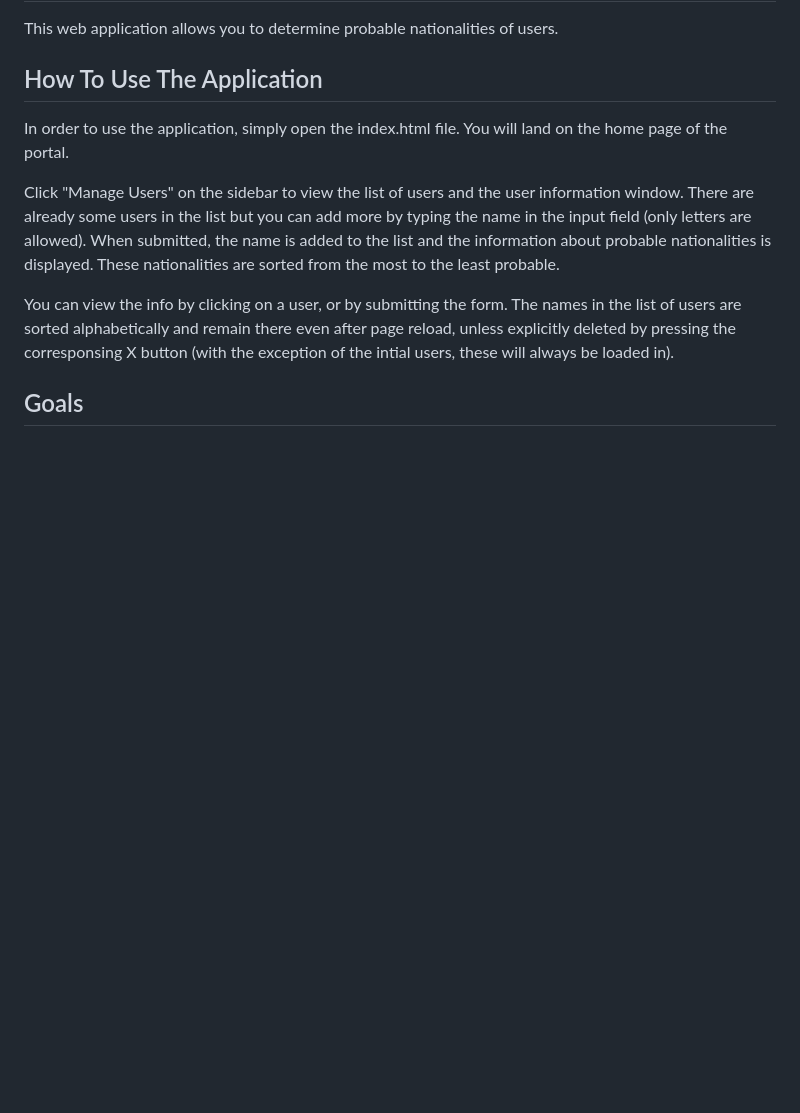
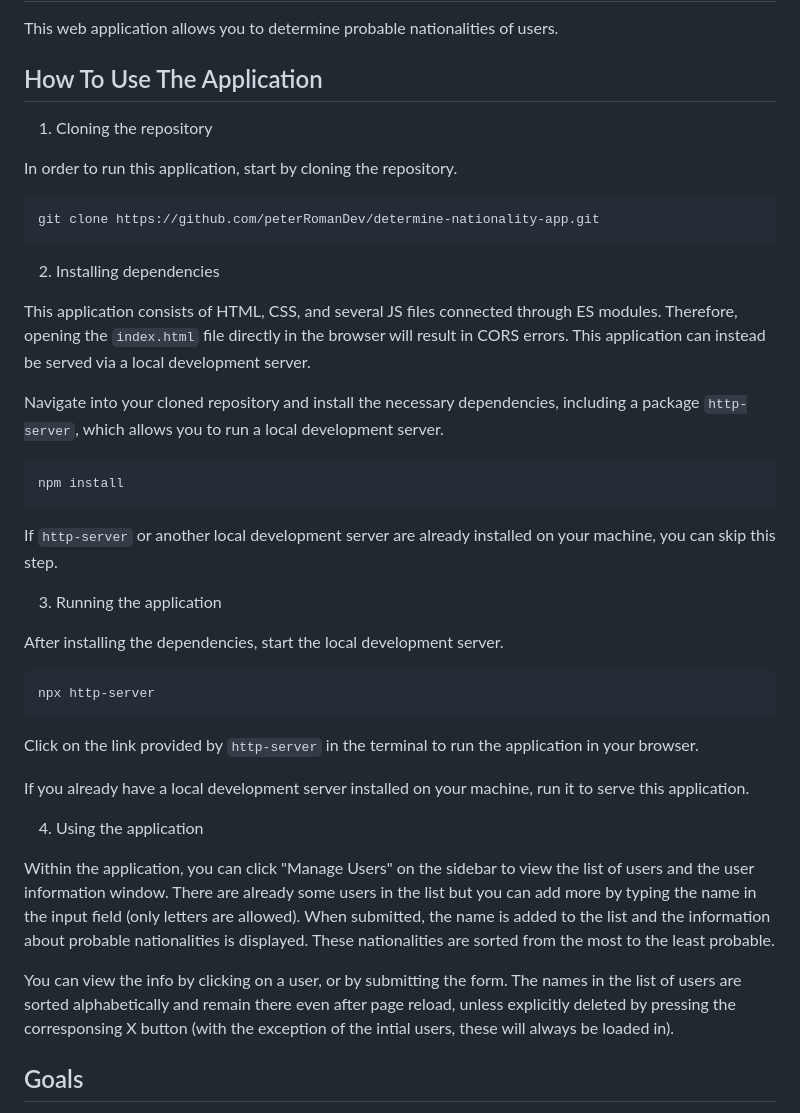
Before and after one commit to peterRomanDev/determine-nationality-app, a Markdown page: README.md, the part around the change. Drawn GitHub-style; blank space fills up the shorter version.

Commit message:
Update README with instructions on how to use the application

````diff
--- a/README.md
+++ b/README.md
@@ -18,9 +18,41 @@ This web application allows you to determine probable nationalities of users.
 
 ## How To Use The Application
 
-In order to use the application, simply open the index.html file. You will land on the home page of the portal.
+1. Cloning the repository
 
-Click "Manage Users" on the sidebar to view the list of users and the user information window. There are already some users in the list but you can add more by typing the name in the input field (only letters are allowed). When submitted, the name is added to the list and the information about probable nationalities is displayed. These nationalities are sorted from the most to the least probable.
+In order to run this application, start by cloning the repository.
+
+```
+git clone https://github.com/peterRomanDev/determine-nationality-app.git
+```
+
+2. Installing dependencies
+
+This application consists of HTML, CSS, and several JS files connected through ES modules. Therefore, opening the `index.html` file directly in the browser will result in CORS errors. This application can instead be served via a local development server.
+
+Navigate into your cloned repository and install the necessary dependencies, including a package `http-server`, which allows you to run a local development server.
+
+```
+npm install
+```
+
+If `http-server` or another local development server are already installed on your machine, you can skip this step.
+
+3. Running the application
+
+After installing the dependencies, start the local development server.
+
+```
+npx http-server
+```
+
+Click on the link provided by `http-server` in the terminal to run the application in your browser.
+
+If you already have a local development server installed on your machine, run it to serve this application.
+
+4. Using the application
+
+Within the application, you can click "Manage Users" on the sidebar to view the list of users and the user information window. There are already some users in the list but you can add more by typing the name in the input field (only letters are allowed). When submitted, the name is added to the list and the information about probable nationalities is displayed. These nationalities are sorted from the most to the least probable.
 
 You can view the info by clicking on a user, or by submitting the form. The names in the list of users are sorted alphabetically and remain there even after page reload, unless explicitly deleted by pressing the corresponsing X button (with the exception of the intial users, these will always be loaded in).
 
````
